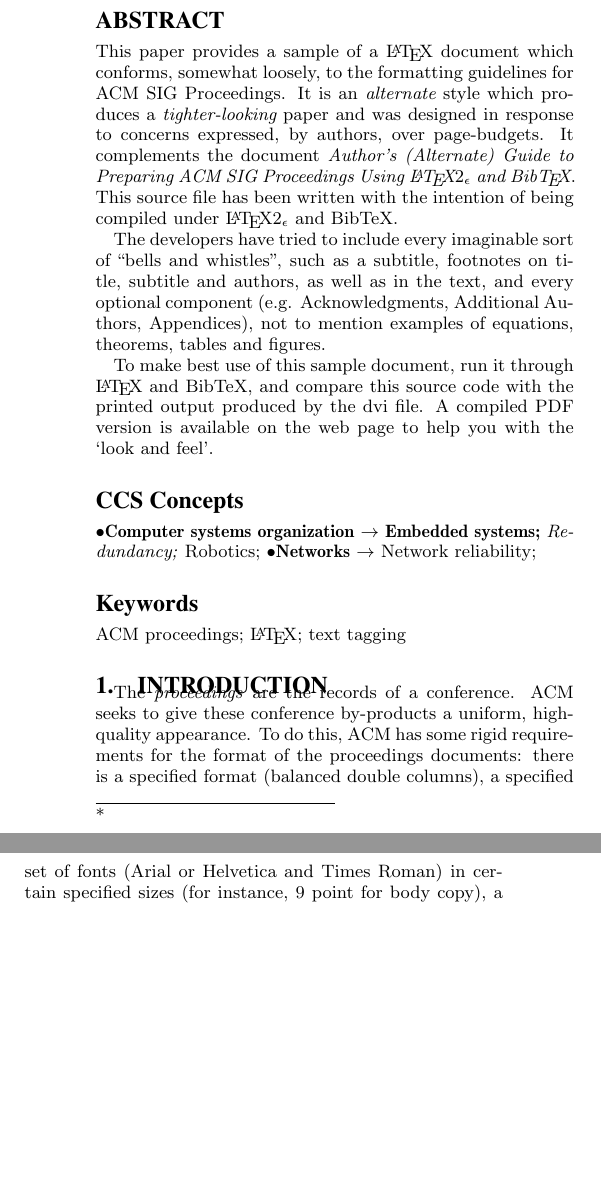
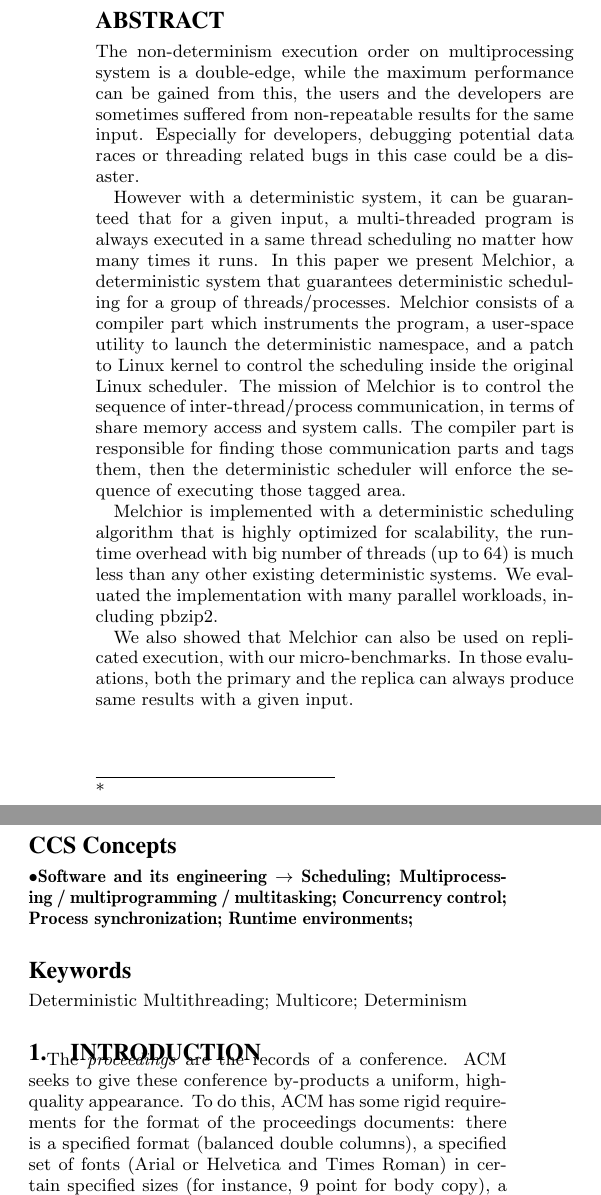
Before and after one commit to supermartian/Balthasar, a LaTeX paper (paper/sig-alternate-sample.tex): two parts of the columns of page 1 of 4, joined at a grey line, cut so that both start at the same text, the shorter picture padded with empty space. Compiled offline with pdfLaTeX.

Commit message:
Update paper

```diff
--- a/paper/sig-alternate-sample.tex
+++ b/paper/sig-alternate-sample.tex
@@ -122,28 +122,14 @@ Yuzhong Wen\titlenote{}\\
 
 \maketitle
 \begin{abstract}
-This paper provides a sample of a \LaTeX\ document which conforms,
-somewhat loosely, to the formatting guidelines for
-ACM SIG Proceedings. It is an {\em alternate} style which produces
-a {\em tighter-looking} paper and was designed in response to
-concerns expressed, by authors, over page-budgets.
-It complements the document \textit{Author's (Alternate) Guide to
-Preparing ACM SIG Proceedings Using \LaTeX$2_\epsilon$\ and Bib\TeX}.
-This source file has been written with the intention of being
-compiled under \LaTeX$2_\epsilon$\ and BibTeX.
+The non-determinism execution order on multiprocessing system is a double-edge, while the maximum performance can be gained from this, the users and the developers are sometimes suffered from non-repeatable results for the same input. Especially for developers, debugging potential data races or threading related bugs in this case could be a disaster.
 
-The developers have tried to include every imaginable sort
-of ``bells and whistles", such as a subtitle, footnotes on
-title, subtitle and authors, as well as in the text, and
-every optional component (e.g. Acknowledgments, Additional
-Authors, Appendices), not to mention examples of
-equations, theorems, tables and figures.
+However with a deterministic system, it can be guaranteed that for a given input, a multi-threaded program is always executed in a same thread scheduling no matter how many times it runs. In this paper we present Melchior, a deterministic system that guarantees deterministic scheduling for a group of threads/processes. Melchior consists of a compiler part which instruments the program, a user-space utility to launch the deterministic namespace, and a patch to Linux kernel to control the scheduling inside the original Linux scheduler. The mission of Melchior is to control the sequence of inter-thread/process communication, in terms of share memory access and system calls. The compiler part is responsible for finding those communication parts and tags them, then the deterministic scheduler will enforce the sequence of executing those tagged area.
 
-To make best use of this sample document, run it through \LaTeX\
-and BibTeX, and compare this source code with the printed
-output produced by the dvi file. A compiled PDF version
-is available on the web page to help you with the
-`look and feel'.
+Melchior is implemented with a deterministic scheduling algorithm that is highly optimized for scalability, the runtime overhead with big number of threads (up to 64) is much less than any other existing deterministic systems. We evaluated the implementation with many parallel workloads, including pbzip2.
+
+We also showed that Melchior can also be used on replicated execution, with our micro-benchmarks. In those evaluations, both the primary and the replica can always produce same results with a given input.
+
 \end{abstract}
 
 
@@ -155,34 +141,38 @@ is available on the web page to help you with the
 \begin{CCSXML}
 <ccs2012>
 <concept>
-  <concept_id>10010520.10010553.10010562</concept_id>
-  <concept_desc>Computer systems organization~Embedded systems</concept_desc>
+<concept_id>10011007.10010940.10010941.10010949.10010957.10010688</concept_id>
+<concept_desc>Software and its engineering~Scheduling</concept_desc>
 <concept_significance>500</concept_significance>
 </concept>
 <concept>
-  <concept_id>10010520.10010575.10010755</concept_id>
-  <concept_desc>Computer systems organization~Redundancy</concept_desc>
-  <concept_significance>300</concept_significance>
+<concept_id>10011007.10010940.10010941.10010949.10010957.10010959</concept_id>
+<concept_desc>Software and its engineering~Multiprocessing / multiprogramming / multitasking</concept_desc>
+<concept_significance>500</concept_significance>
 </concept>
 <concept>
-  <concept_id>10010520.10010553.10010554</concept_id>
-  <concept_desc>Computer systems organization~Robotics</concept_desc>
-  <concept_significance>100</concept_significance>
+<concept_id>10011007.10010940.10010941.10010949.10010957.10010963</concept_id>
+<concept_desc>Software and its engineering~Concurrency control</concept_desc>
+<concept_significance>500</concept_significance>
 </concept>
 <concept>
-  <concept_id>10003033.10003083.10003095</concept_id>
-  <concept_desc>Networks~Network reliability</concept_desc>
-  <concept_significance>100</concept_significance>
+<concept_id>10011007.10010940.10010941.10010949.10010957.10011678</concept_id>
+<concept_desc>Software and its engineering~Process synchronization</concept_desc>
+<concept_significance>500</concept_significance>
+</concept>
+<concept>
+<concept_id>10011007.10011006.10011041.10011048</concept_id>
+<concept_desc>Software and its engineering~Runtime environments</concept_desc>
+<concept_significance>500</concept_significance>
 </concept>
 </ccs2012>
 \end{CCSXML}
 
-\ccsdesc[500]{Computer systems organization~Embedded systems}
-\ccsdesc[300]{Computer systems organization~Redundancy}
-\ccsdesc{Computer systems organization~Robotics}
-\ccsdesc[100]{Networks~Network reliability}
-
-
+\ccsdesc[500]{Software and its engineering~Scheduling}
+\ccsdesc[500]{Software and its engineering~Multiprocessing / multiprogramming / multitasking}
+\ccsdesc[500]{Software and its engineering~Concurrency control}
+\ccsdesc[500]{Software and its engineering~Process synchronization}
+\ccsdesc[500]{Software and its engineering~Runtime environments}
 %
 % End generated code
 %
@@ -195,7 +185,7 @@ is available on the web page to help you with the
 % We no longer use \terms command
 %\terms{Theory}
 
-\keywords{ACM proceedings; \LaTeX; text tagging}
+\keywords{Deterministic Multithreading; Multicore; Determinism}
 
 \section{Introduction}
 The \textit{proceedings} are the records of a conference.
```
Also changed, not shown: paper/sig-alternate-sample.pdf, 3 other files. Lines whose indentation alone changed are shown as unchanged.
